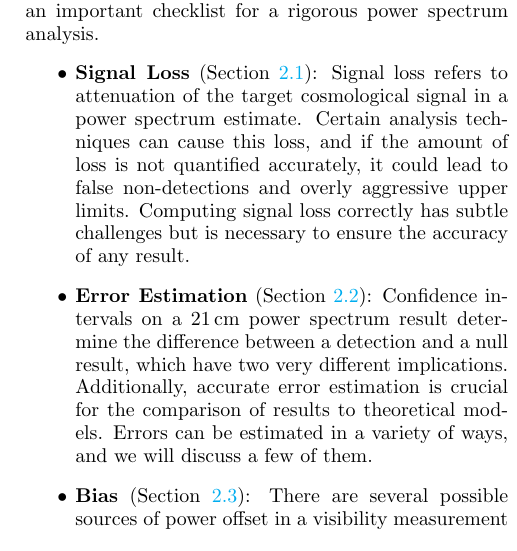
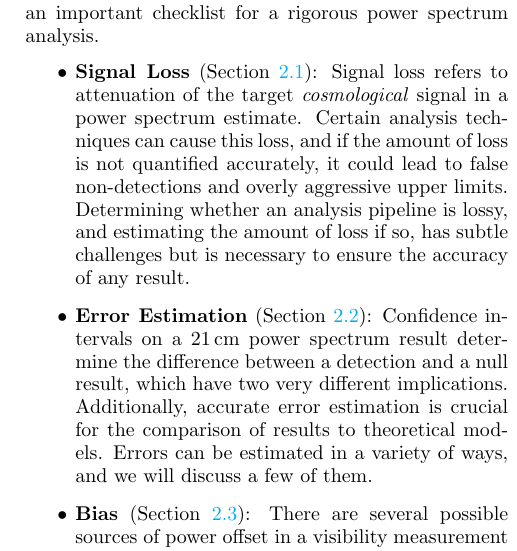
Before and after one commit to carinacheng/PAPERMethods_paper, a LaTeX paper (PAPER.tex): part of one column of page 3 of 31, cut so that both start at the same text. Compiled offline with pdfLaTeX.

Commit message:
edited signal loss definition

```diff
--- a/PAPER.tex
+++ b/PAPER.tex
@@ -234,8 +234,8 @@ A deep understanding of the following three themes is essential for the accuracy
 spectrum result. Stemming from a re-analysis of PAPER-64 data, we believe these themes serve as an important checklist for
 a rigorous power spectrum analysis.
 \begin{itemize}
-\item \textbf{Signal Loss} (Section \ref{sec:SiglossOverview}): Signal loss refers to attenuation of the target cosmological signal
-in a power spectrum estimate. Certain analysis techniques can cause this loss, and if the amount of loss is not quantified accurately, it could lead to false non-detections and overly aggressive upper limits. Computing signal loss correctly has subtle challenges but is necessary to ensure the accuracy of any result.
+\item \textbf{Signal Loss} (Section \ref{sec:SiglossOverview}): Signal loss refers to attenuation of the target \textit{cosmological} signal
+in a power spectrum estimate. Certain analysis techniques can cause this loss, and if the amount of loss is not quantified accurately, it could lead to false non-detections and overly aggressive upper limits. Determining whether an analysis pipeline is lossy, and estimating the amount of loss if so, has subtle challenges but is necessary to ensure the accuracy of any result.
 \item \textbf{Error Estimation} (Section \ref{sec:ErrorOverview}): Confidence intervals on a 21\,cm power spectrum result
 determine the difference between a detection and a null result, which have two very different implications. Additionally, accurate error estimation is crucial for the comparison of results to theoretical models. Errors can be
 estimated in a variety of ways, and we will discuss a few of them.
```
Also changed, not shown: PAPER.pdf.
